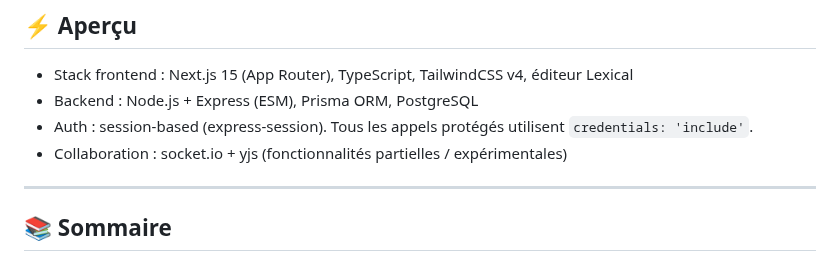
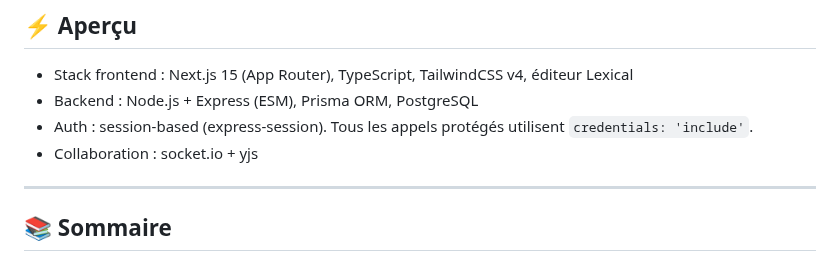
Before and after one commit to FlorianMMI/Yanotela, a Markdown page: README.md, the part around the change. GitHub-like rendering.

```diff
--- a/README.md
+++ b/README.md
@@ -15,7 +15,7 @@ Un projet full‑stack léger et moderne pour prendre des notes, collaborer en t
 - Stack frontend : Next.js 15 (App Router), TypeScript, TailwindCSS v4, éditeur Lexical
 - Backend : Node.js + Express (ESM), Prisma ORM, PostgreSQL
 - Auth : session-based (express-session). Tous les appels protégés utilisent `credentials: 'include'`.
-- Collaboration : socket.io + yjs (fonctionnalités partielles / expérimentales)
+- Collaboration : socket.io + yjs
 
 ---
 
```
